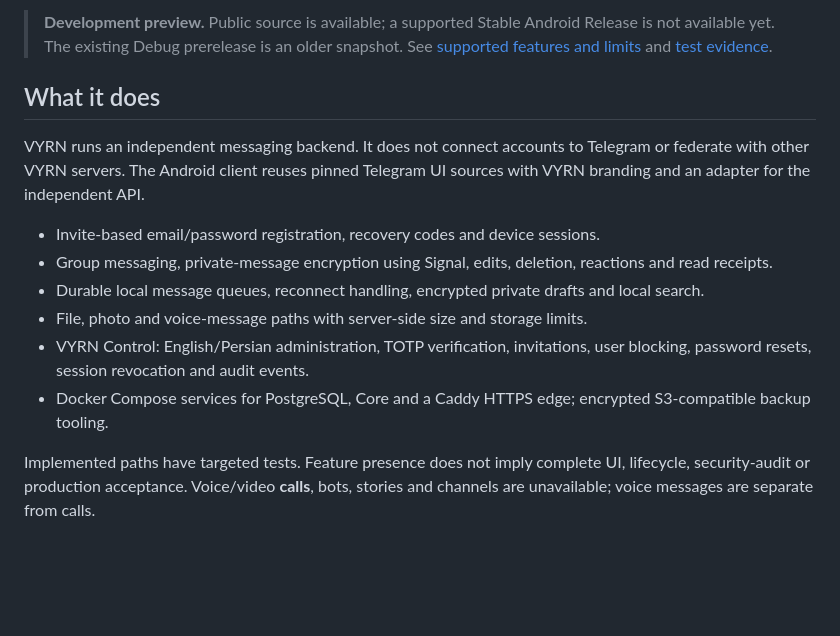
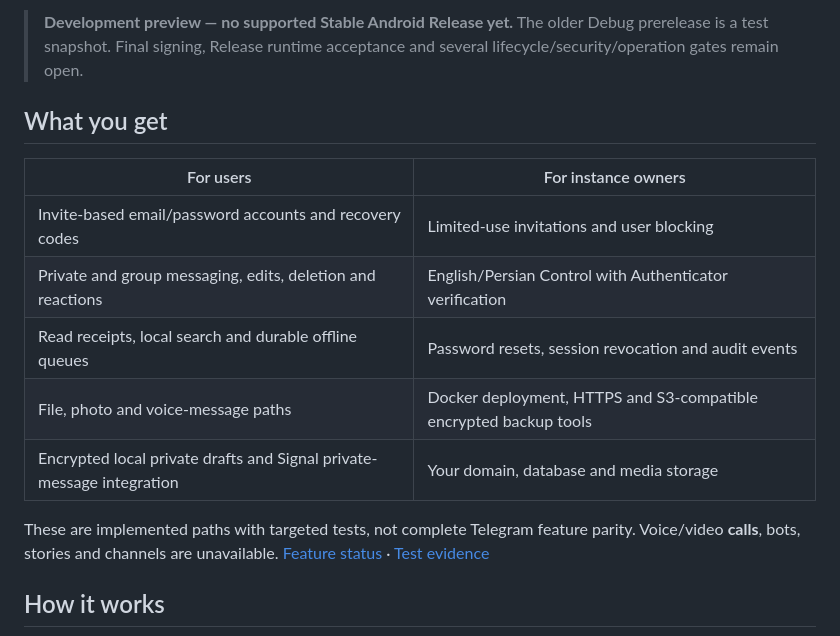
Before and after one commit to EclipseOfficialDota/VYRN, a Markdown page: README.md, the part around one of its changes. Drawn GitHub-style; blank space fills up the shorter version.

```diff
--- a/README.md
+++ b/README.md
@@ -8,16 +15,17 @@
 
-> **Development preview.** Public source is available; a supported Stable Android Release is not available yet. The existing Debug prerelease is an older snapshot. See [supported features and limits](docs/ACCEPTANCE.md) and [test evidence](docs/TEST_REPORT.md).
+> **Development preview — no supported Stable Android Release yet.** The older Debug prerelease is a test snapshot. Final signing, Release runtime acceptance and several lifecycle/security/operation gates remain open.
 
-## What it does
+## What you get
 
-VYRN runs an independent messaging backend. It does not connect accounts to Telegram or federate with other VYRN servers. The Android client reuses pinned Telegram UI sources with VYRN branding and an adapter for the independent API.
+| For users | For instance owners |
+| --- | --- |
+| Invite-based email/password accounts and recovery codes | Limited-use invitations and user blocking |
+| Private and group messaging, edits, deletion and reactions | English/Persian Control with Authenticator verification |
+| Read receipts, local search and durable offline queues | Password resets, session revocation and audit events |
+| File, photo and voice-message paths | Docker deployment, HTTPS and S3-compatible encrypted backup tools |
+| Encrypted local private drafts and Signal private-message integration | Your domain, database and media storage |
 
-- Invite-based email/password registration, recovery codes and device sessions.
-- Group messaging, private-message encryption using Signal, edits, deletion, reactions and read receipts.
-- Durable local message queues, reconnect handling, encrypted private drafts and local search.
-- File, photo and voice-message paths with server-side size and storage limits.
-- VYRN Control: English/Persian administration, TOTP verification, invitations, user blocking, password resets, session revocation and audit events.
-- Docker Compose services for PostgreSQL, Core and a Caddy HTTPS edge; encrypted S3-compatible backup tooling.
+These are implemented paths with targeted tests, not complete Telegram feature parity. Voice/video **calls**, bots, stories and channels are unavailable. [Feature status](docs/ACCEPTANCE.md) · [Test evidence](docs/TEST_REPORT.md)
 
-Implemented paths have targeted tests. Feature presence does not imply complete UI, lifecycle, security-audit or production acceptance. Voice/video **calls**, bots, stories and channels are unavailable; voice messages are separate from calls.
+## How it works
 
```
Also changed, not shown: other parts of README.md (+55 -44 lines), docs/PROJECT_REPORT.fa.md (added, +105 -0 lines).
